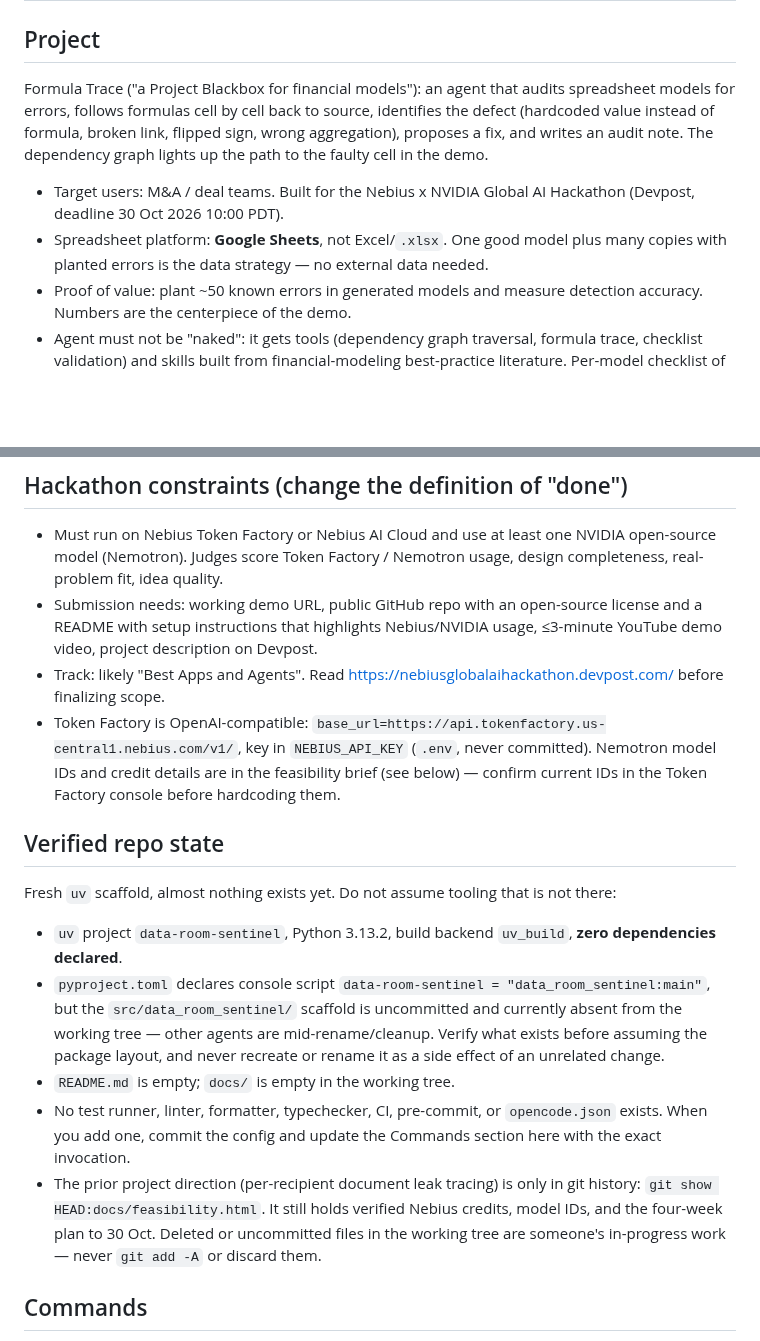
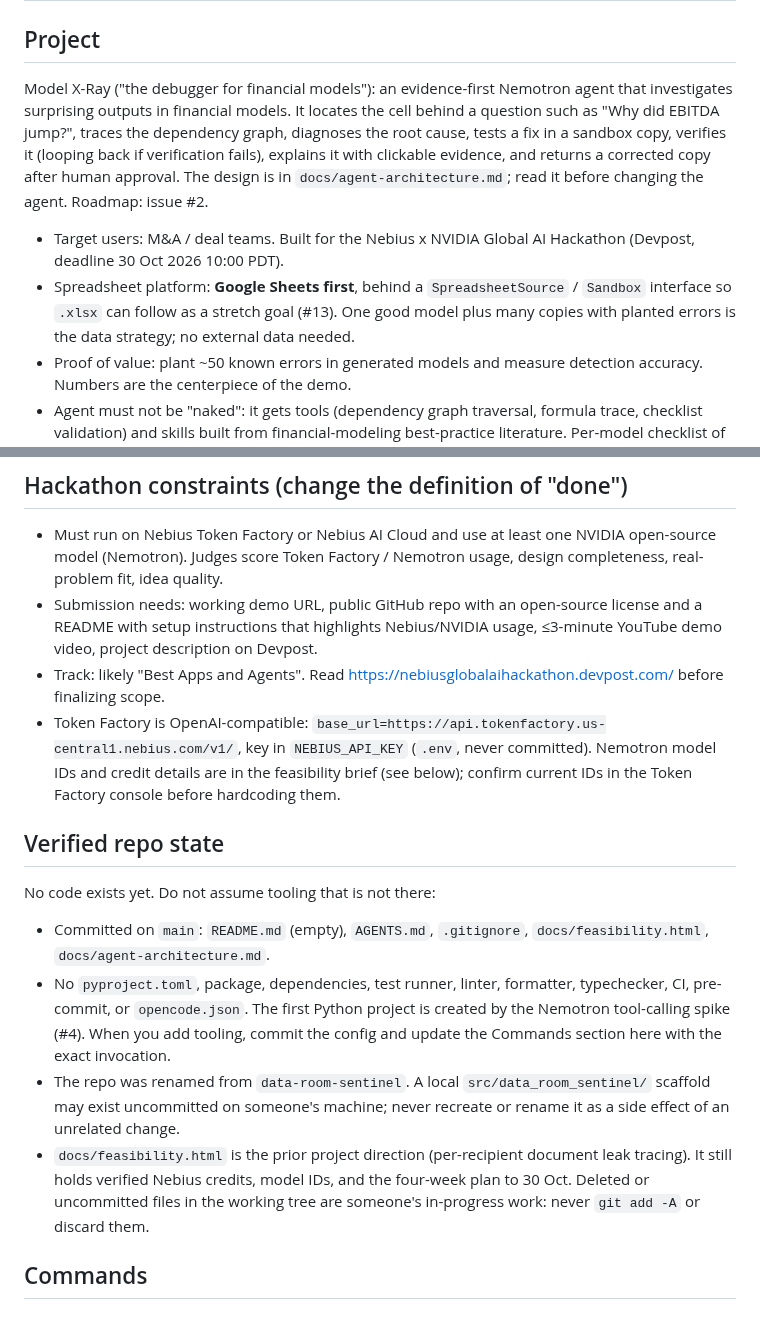
Before and after one commit to ol1ak5/model-x-ray, a Markdown page: AGENTS.md, 2 parts joined by grey strips. GitHub-like rendering; blank space fills up the shorter version.

Commit message:
docs(docs): synced AGENTS.md with Model X-Ray scope and repo state
Renames the project, records the Google Sheets first platform decision,
links the design doc and roadmap, and replaces the stale repo-state notes
with what is actually committed. Refs #3.

```diff
--- a/AGENTS.md
+++ b/AGENTS.md
@@ -2,10 +2,10 @@
 
 ## Project
 
-Formula Trace ("a Project Blackbox for financial models"): an agent that audits spreadsheet models for errors, follows formulas cell by cell back to source, identifies the defect (hardcoded value instead of formula, broken link, flipped sign, wrong aggregation), proposes a fix, and writes an audit note. The dependency graph lights up the path to the faulty cell in the demo.
+Model X-Ray ("the debugger for financial models"): an evidence-first Nemotron agent that investigates surprising outputs in financial models. It locates the cell behind a question such as "Why did EBITDA jump?", traces the dependency graph, diagnoses the root cause, tests a fix in a sandbox copy, verifies it (looping back if verification fails), explains it with clickable evidence, and returns a corrected copy after human approval. The design is in `docs/agent-architecture.md`; read it before changing the agent. Roadmap: issue #2.
 
 - Target users: M&A / deal teams. Built for the Nebius x NVIDIA Global AI Hackathon (Devpost, deadline 30 Oct 2026 10:00 PDT).
-- Spreadsheet platform: **Google Sheets**, not Excel/`.xlsx`. One good model plus many copies with planted errors is the data strategy — no external data needed.
+- Spreadsheet platform: **Google Sheets first**, behind a `SpreadsheetSource` / `Sandbox` interface so `.xlsx` can follow as a stretch goal (#13). One good model plus many copies with planted errors is the data strategy; no external data needed.
 - Proof of value: plant ~50 known errors in generated models and measure detection accuracy. Numbers are the centerpiece of the demo.
 - Agent must not be "naked": it gets tools (dependency graph traversal, formula trace, checklist validation) and skills built from financial-modeling best-practice literature. Per-model checklist of things to verify; the agent reads source material and writes its own context notes per workflow.
 - Optional leverage: Tavily for real-world lookups (there is a "Best Use of Tavily" prize).
@@ -15,17 +15,16 @@ Formula Trace ("a Project Blackbox for financial models"): an agent that audits
 - Must run on Nebius Token Factory or Nebius AI Cloud and use at least one NVIDIA open-source model (Nemotron). Judges score Token Factory / Nemotron usage, design completeness, real-problem fit, idea quality.
 - Submission needs: working demo URL, public GitHub repo with an open-source license and a README with setup instructions that highlights Nebius/NVIDIA usage, ≤3-minute YouTube demo video, project description on Devpost.
 - Track: likely "Best Apps and Agents". Read https://nebiusglobalaihackathon.devpost.com/ before finalizing scope.
-- Token Factory is OpenAI-compatible: `base_url=https://api.tokenfactory.us-central1.nebius.com/v1/`, key in `NEBIUS_API_KEY` (`.env`, never committed). Nemotron model IDs and credit details are in the feasibility brief (see below) — confirm current IDs in the Token Factory console before hardcoding them.
+- Token Factory is OpenAI-compatible: `base_url=https://api.tokenfactory.us-central1.nebius.com/v1/`, key in `NEBIUS_API_KEY` (`.env`, never committed). Nemotron model IDs and credit details are in the feasibility brief (see below); confirm current IDs in the Token Factory console before hardcoding them.
 
 ## Verified repo state
 
-Fresh `uv` scaffold, almost nothing exists yet. Do not assume tooling that is not there:
+No code exists yet. Do not assume tooling that is not there:
 
-- `uv` project `data-room-sentinel`, Python 3.13.2, build backend `uv_build`, **zero dependencies declared**.
-- `pyproject.toml` declares console script `data-room-sentinel = "data_room_sentinel:main"`, but the `src/data_room_sentinel/` scaffold is uncommitted and currently absent from the working tree — other agents are mid-rename/cleanup. Verify what exists before assuming the package layout, and never recreate or rename it as a side effect of an unrelated change.
-- `README.md` is empty; `docs/` is empty in the working tree.
-- No test runner, linter, formatter, typechecker, CI, pre-commit, or `opencode.json` exists. When you add one, commit the config and update the Commands section here with the exact invocation.
-- The prior project direction (per-recipient document leak tracing) is only in git history: `git show HEAD:docs/feasibility.html`. It still holds verified Nebius credits, model IDs, and the four-week plan to 30 Oct. Deleted or uncommitted files in the working tree are someone's in-progress work — never `git add -A` or discard them.
+- Committed on `main`: `README.md` (empty), `AGENTS.md`, `.gitignore`, `docs/feasibility.html`, `docs/agent-architecture.md`.
+- No `pyproject.toml`, package, dependencies, test runner, linter, formatter, typechecker, CI, pre-commit, or `opencode.json`. The first Python project is created by the Nemotron tool-calling spike (#4). When you add tooling, commit the config and update the Commands section here with the exact invocation.
+- The repo was renamed from `data-room-sentinel`. A local `src/data_room_sentinel/` scaffold may exist uncommitted on someone's machine; never recreate or rename it as a side effect of an unrelated change.
+- `docs/feasibility.html` is the prior project direction (per-recipient document leak tracing). It still holds verified Nebius credits, model IDs, and the four-week plan to 30 Oct. Deleted or uncommitted files in the working tree are someone's in-progress work: never `git add -A` or discard them.
 
 ## Commands
 
```
